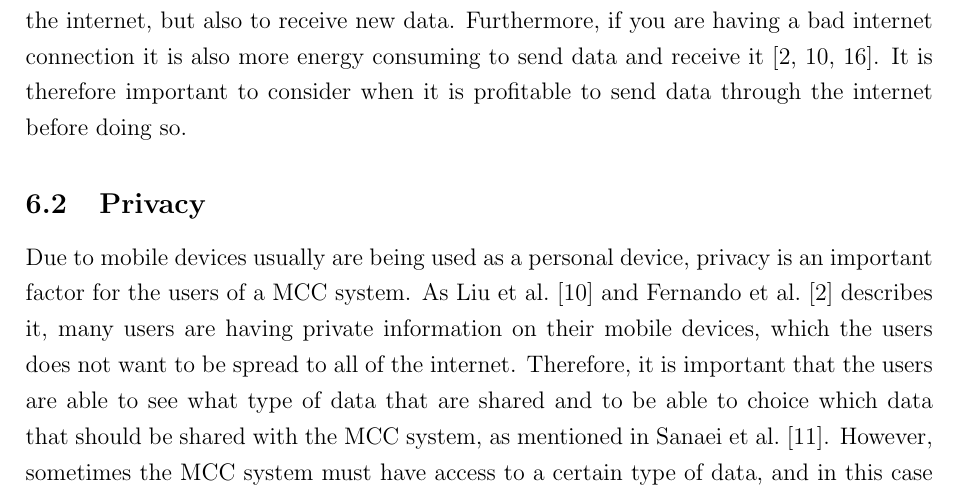
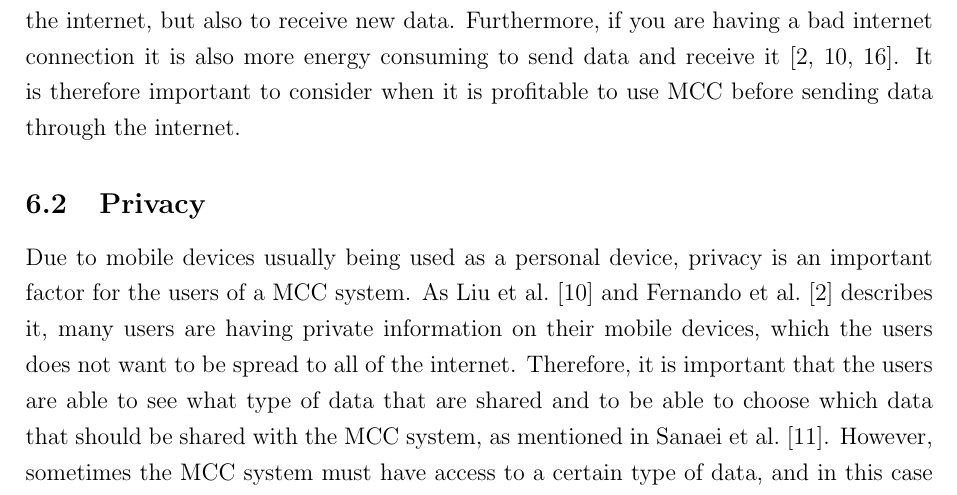
Before and after one commit to Wirack/MST-MiniProjekt, a LaTeX paper (article.tex, which reads indhold/openresearch.tex): part of page 6 of 10, cut so that both start at the same text. Compiled offline with pdfLaTeX.

Commit message:
ret openresearc

```diff
--- a/indhold/openresearch.tex
+++ b/indhold/openresearch.tex
@@ -7,13 +7,13 @@ However, this is not always the case.
 One case where it can be much more energy consuming to calculate on the cloud is when you are making low cost computations \citep{goyalmobile,liu2013gearing,fernando2013mobile}.
 The reason why this is much more energy consuming is because it cost a lot of energy to send data through the internet, but also to receive new data.
 Furthermore, if you are having a bad internet connection it is also more energy consuming to send data and receive it \citep{goyalmobile,liu2013gearing,fernando2013mobile}.
-It is therefore important to consider when it is profitable to send data through the internet before doing so.
+It is therefore important to consider when it is profitable to use MCC before sending data through the internet.
 
 \subsection{Privacy}
 %Privacy
-Due to mobile devices usually are being used as a personal device, privacy is an important factor for the users of a MCC system.
+Due to mobile devices usually being used as a personal device, privacy is an important factor for the users of a MCC system.
 As \citet{liu2013gearing} and \citet{fernando2013mobile} describes it, many users are having private information on their mobile devices, which the users does not want to be spread to all of the internet.
-Therefore, it is important that the users are able to see what type of data that are shared and to be able to choice which data that should be shared with the MCC system, as mentioned in \citet{sanaei2014heterogeneity}.
+Therefore, it is important that the users are able to see what type of data that are shared and to be able to choose which data that should be shared with the MCC system, as mentioned in \citet{sanaei2014heterogeneity}.
 However, sometimes the MCC system must have access to a certain type of data, and in this case the user would have to trust the system \citep{fernando2013mobile}.
 
 \subsection{Quality of Internet Connection}
```
